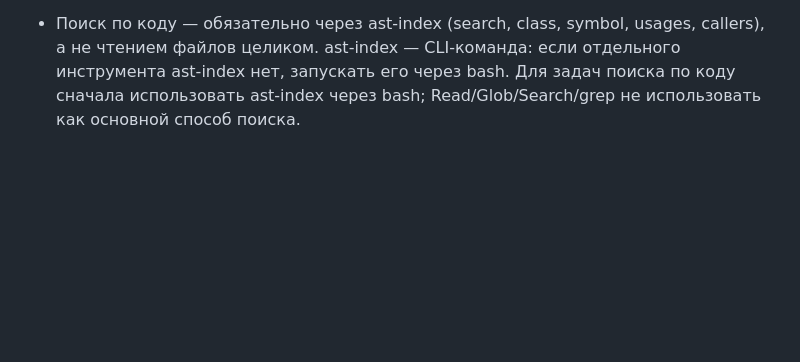
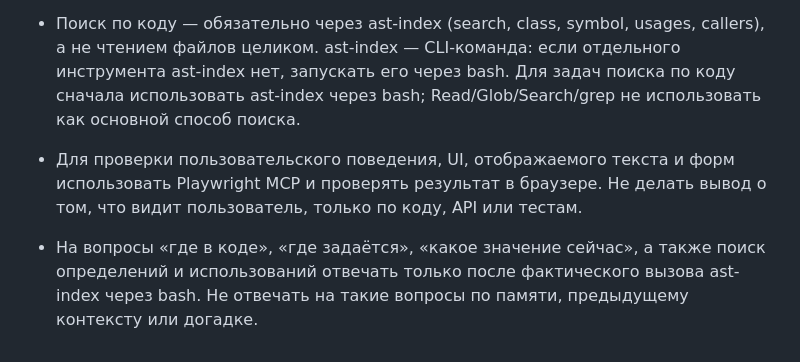
Before and after one commit to KozlovOleg97/carmoney-lab-KozlovOleg97, a Markdown page: AGENTS.md, the part around the change. Drawn GitHub-style; blank space fills up the shorter version.

```diff
--- a/AGENTS.md
+++ b/AGENTS.md
@@ -37,3 +37,6 @@ HTTP-проверки живости сервиса в Makefile/compose: нет
 - Пороги, лимиты и формулы в `backend/config/rules.php` и ожидания тестов не менять ради зелёного теста; если изменение влияет на бизнес-/риск-решение — остановиться и запросить подтверждение человека.
 
 - Поиск по коду — обязательно через ast-index (search, class, symbol, usages, callers), а не чтением файлов целиком. ast-index — CLI-команда: если отдельного инструмента ast-index нет, запускать его через bash. Для задач поиска по коду сначала использовать ast-index через bash; Read/Glob/Search/grep не использовать как основной способ поиска.
+- Для проверки пользовательского поведения, UI, отображаемого текста и форм использовать Playwright MCP и проверять результат в браузере. Не делать вывод о том, что видит пользователь, только по коду, API или тестам.
+
+- На вопросы «где в коде», «где задаётся», «какое значение сейчас», а также поиск определений и использований отвечать только после фактического вызова ast-index через bash. Не отвечать на такие вопросы по памяти, предыдущему контексту или догадке.
```
Also changed, not shown: docs/metrics/tokens_d2.md (+33 -0 lines), docs/setup/pipeline_check.md (added, +47 -0 lines).
